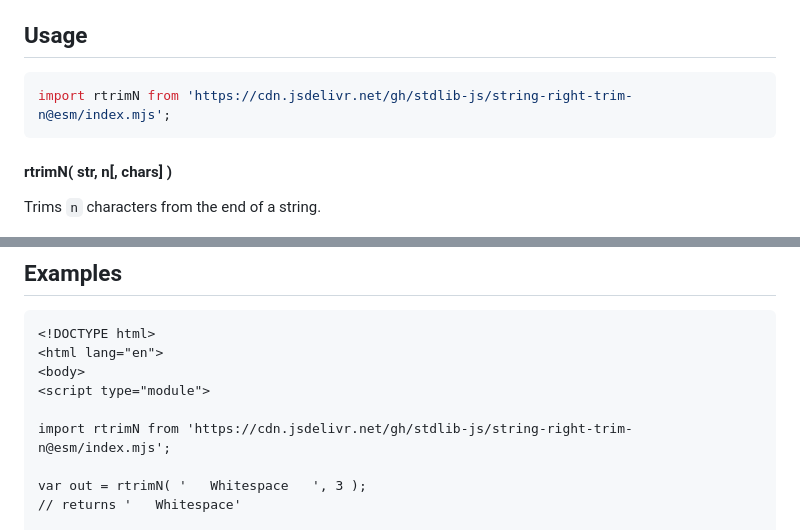
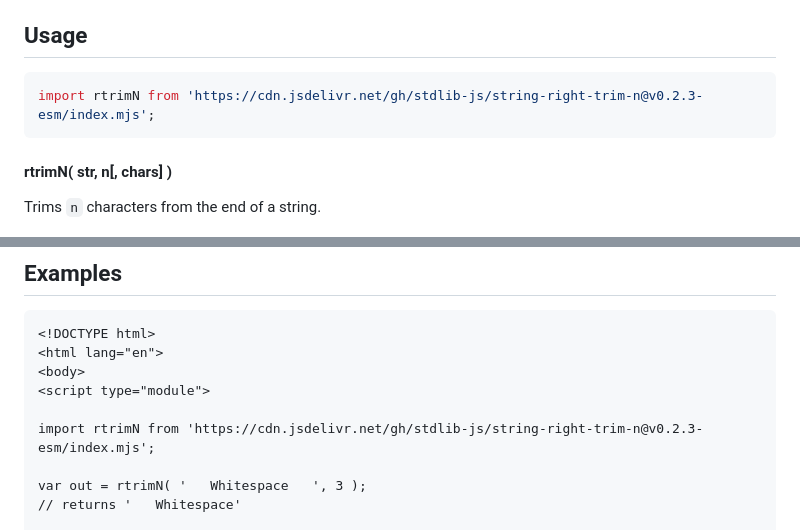
Before and after one commit to stdlib-js/string-right-trim-n, a Markdown page: README.md, 2 parts joined by grey strips. Drawn GitHub-style.

Commit message:
Update README.md for ESM bundle v0.2.3

````diff
--- a/README.md
+++ b/README.md
@@ -52,7 +52,7 @@ limitations under the License.
 ## Usage
 
 ```javascript
-import rtrimN from 'https://cdn.jsdelivr.net/gh/stdlib-js/string-right-trim-n@esm/index.mjs';
+import rtrimN from 'https://cdn.jsdelivr.net/gh/stdlib-js/string-right-trim-n@v0.2.3-esm/index.mjs';
 ```
 
 #### rtrimN( str, n\[, chars] )
@@ -105,7 +105,7 @@ out = rtrimN( str, str.length, '🐶 ' );
 <body>
 <script type="module">
 
-import rtrimN from 'https://cdn.jsdelivr.net/gh/stdlib-js/string-right-trim-n@esm/index.mjs';
+import rtrimN from 'https://cdn.jsdelivr.net/gh/stdlib-js/string-right-trim-n@v0.2.3-esm/index.mjs';
 
 var out = rtrimN( '   Whitespace   ', 3 );
 // returns '   Whitespace'
````
